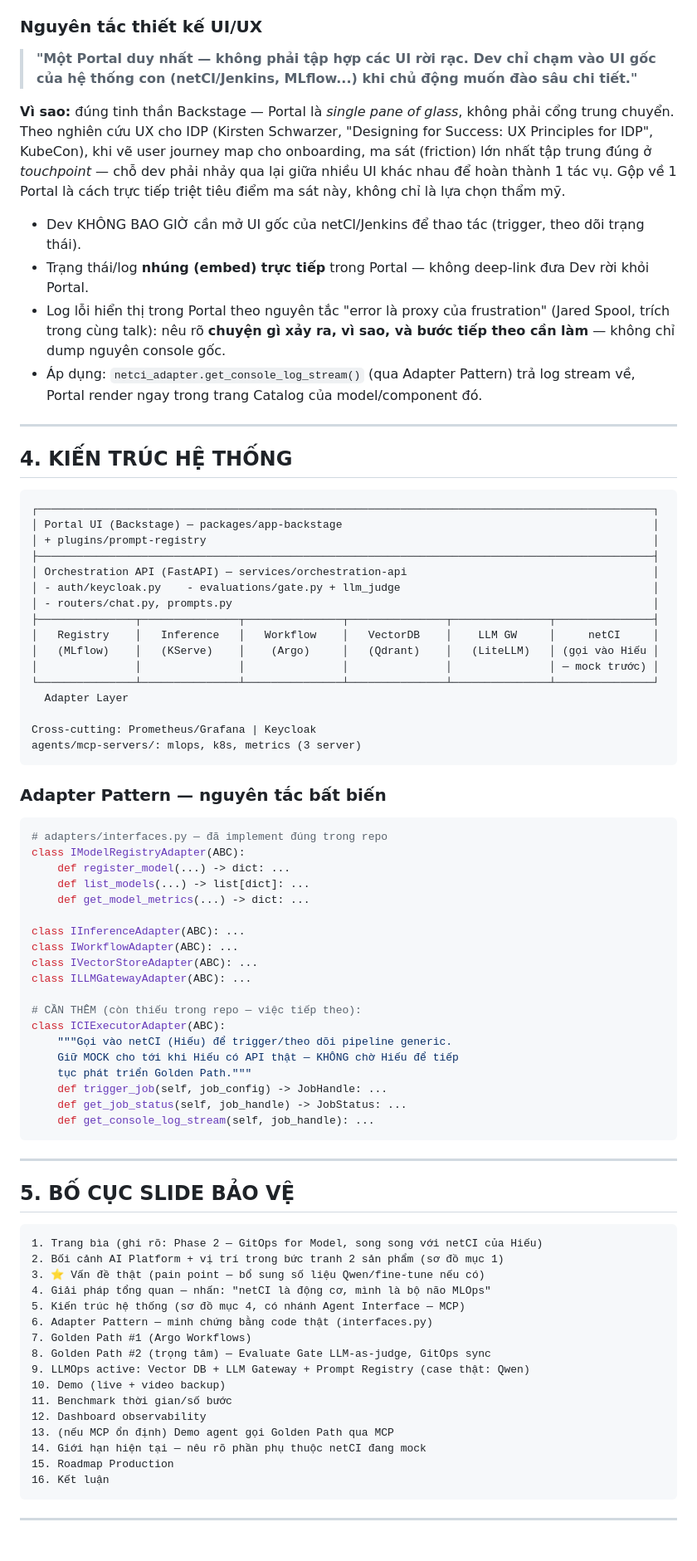
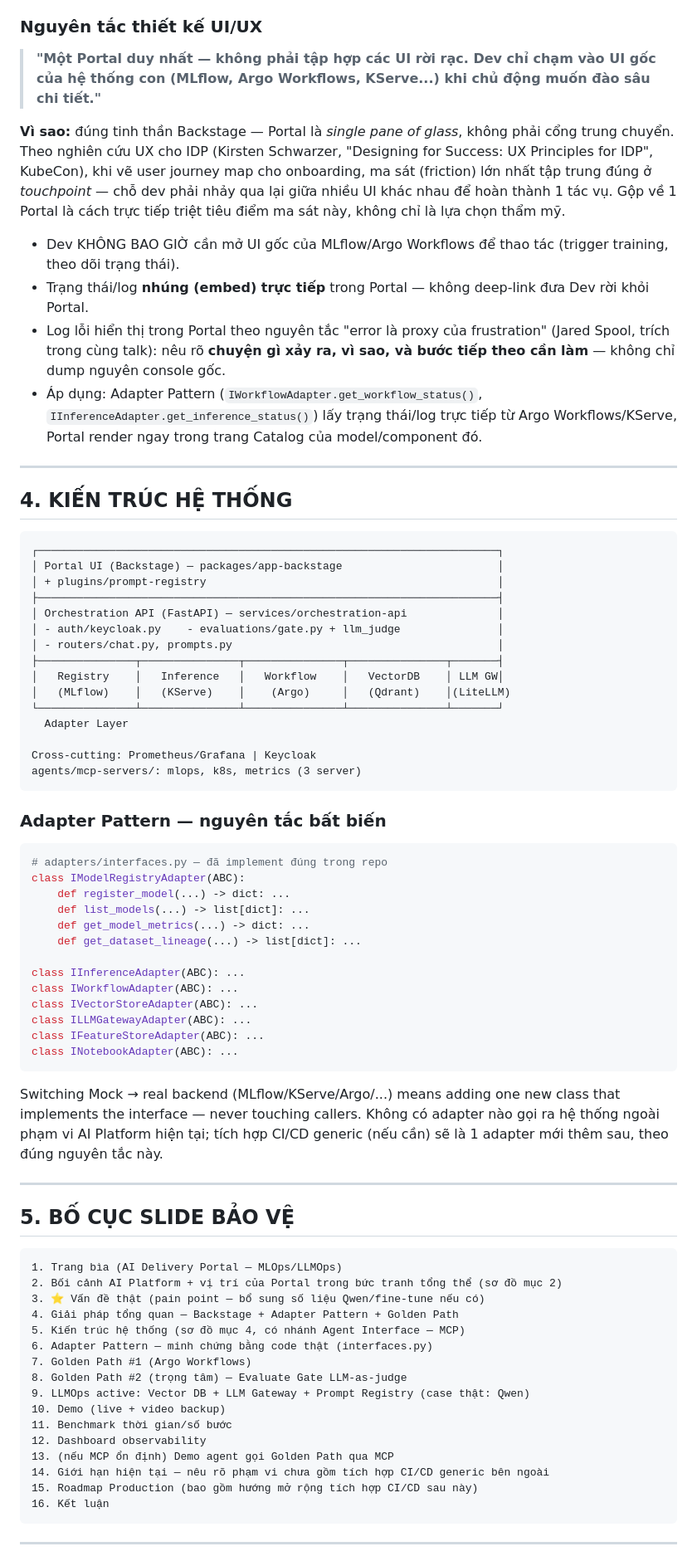
Before and after one commit to cuongct924/AI-delivery-portal, a Markdown page: docs/playbook-ai-delivery-portal.md, the part around one of its changes. Shown at 83% size. Rendered like a GitHub page.

````diff
--- a/docs/playbook-ai-delivery-portal.md
+++ b/docs/playbook-ai-delivery-portal.md
@@ -124,32 +105,31 @@ Chốt đúng **2 golden path**, không có #3 — AI Notebook và provisioning
 
 ### Nguyên tắc thiết kế UI/UX
 
-> **"Một Portal duy nhất — không phải tập hợp các UI rời rạc. Dev chỉ chạm vào UI gốc của hệ thống con (netCI/Jenkins, MLflow...) khi chủ động muốn đào sâu chi tiết."**
+> **"Một Portal duy nhất — không phải tập hợp các UI rời rạc. Dev chỉ chạm vào UI gốc của hệ thống con (MLflow, Argo Workflows, KServe...) khi chủ động muốn đào sâu chi tiết."**
 
 **Vì sao:** đúng tinh thần Backstage — Portal là *single pane of glass*, không phải cổng trung chuyển. Theo nghiên cứu UX cho IDP (Kirsten Schwarzer, "Designing for Success: UX Principles for IDP", KubeCon), khi vẽ user journey map cho onboarding, ma sát (friction) lớn nhất tập trung đúng ở *touchpoint* — chỗ dev phải nhảy qua lại giữa nhiều UI khác nhau để hoàn thành 1 tác vụ. Gộp về 1 Portal là cách trực tiếp triệt tiêu điểm ma sát này, không chỉ là lựa chọn thẩm mỹ.
 
-- Dev KHÔNG BAO GIỜ cần mở UI gốc của netCI/Jenkins để thao tác (trigger, theo dõi trạng thái).
+- Dev KHÔNG BAO GIỜ cần mở UI gốc của MLflow/Argo Workflows để thao tác (trigger training, theo dõi trạng thái).
 - Trạng thái/log **nhúng (embed) trực tiếp** trong Portal — không deep-link đưa Dev rời khỏi Portal.
 - Log lỗi hiển thị trong Portal theo nguyên tắc "error là proxy của frustration" (Jared Spool, trích trong cùng talk): nêu rõ **chuyện gì xảy ra, vì sao, và bước tiếp theo cần làm** — không chỉ dump nguyên console gốc.
-- Áp dụng: `netci_adapter.get_console_log_stream()` (qua Adapter Pattern) trả log stream về, Portal render ngay trong trang Catalog của model/component đó.
+- Áp dụng: Adapter Pattern (`IWorkflowAdapter.get_workflow_status()`, `IInferenceAdapter.get_inference_status()`) lấy trạng thái/log trực tiếp từ Argo Workflows/KServe, Portal render ngay trong trang Catalog của model/component đó.
 
 ---
 
 ## 4. KIẾN TRÚC HỆ THỐNG
 
 ```
-┌───────────────────────────────────────────────────────────────────────────────────────────────┐
-│ Portal UI (Backstage) — packages/app-backstage                                                │
-│ + plugins/prompt-registry                                                                     │
-├───────────────────────────────────────────────────────────────────────────────────────────────┤
-│ Orchestration API (FastAPI) — services/orchestration-api                                      │
-│ - auth/keycloak.py    - evaluations/gate.py + llm_judge                                       │
-│ - routers/chat.py, prompts.py                                                                 │
-├───────────────┬───────────────┬───────────────┬───────────────┬───────────────┬───────────────┤
-│   Registry    │   Inference   │   Workflow    │   VectorDB    │    LLM GW     │     netCI     │
-│   (MLflow)    │   (KServe)    │    (Argo)     │   (Qdrant)    │   (LiteLLM)   │ (gọi vào Hiếu │
-│               │               │               │               │               │ — mock trước) │
-└───────────────┴───────────────┴───────────────┴───────────────┴───────────────┴───────────────┘
+┌───────────────────────────────────────────────────────────────────────┐
+│ Portal UI (Backstage) — packages/app-backstage                        │
+│ + plugins/prompt-registry                                             │
+├───────────────────────────────────────────────────────────────────────┤
+│ Orchestration API (FastAPI) — services/orchestration-api              │
+│ - auth/keycloak.py    - evaluations/gate.py + llm_judge               │
+│ - routers/chat.py, prompts.py                                         │
+├───────────────┬───────────────┬───────────────┬───────────────┬───────┤
+│   Registry    │   Inference   │   Workflow    │   VectorDB    │ LLM GW│
+│   (MLflow)    │   (KServe)    │    (Argo)     │   (Qdrant)    │(LiteLLM)
+└───────────────┴───────────────┴───────────────┴───────────────┴───────┘
   Adapter Layer
 
 Cross-cutting: Prometheus/Grafana | Keycloak
@@ -164,42 +144,41 @@ class IModelRegistryAdapter(ABC):
     def register_model(...) -> dict: ...
     def list_models(...) -> list[dict]: ...
     def get_model_metrics(...) -> dict: ...
+    def get_dataset_lineage(...) -> list[dict]: ...
 
 class IInferenceAdapter(ABC): ...
 class IWorkflowAdapter(ABC): ...
 class IVectorStoreAdapter(ABC): ...
 class ILLMGatewayAdapter(ABC): ...
+class IFeatureStoreAdapter(ABC): ...
+class INotebookAdapter(ABC): ...
+```
 
-# CẦN THÊM (còn thiếu trong repo — việc tiếp theo):
-class ICIExecutorAdapter(ABC):
-    """Gọi vào netCI (Hiếu) để trigger/theo dõi pipeline generic.
-    Giữ MOCK cho tới khi Hiếu có API thật — KHÔNG chờ Hiếu để tiếp
-    tục phát triển Golden Path."""
-    def trigger_job(self, job_config) -> JobHandle: ...
-    def get_job_status(self, job_handle) -> JobStatus: ...
-    def get_console_log_stream(self, job_handle): ...
-```
+Switching Mock → real backend (MLflow/KServe/Argo/...) means adding one new
+class that implements the interface — never touching callers. Không có
+adapter nào gọi ra hệ thống ngoài phạm vi AI Platform hiện tại; tích hợp CI/CD
+generic (nếu cần) sẽ là 1 adapter mới thêm sau, theo đúng nguyên tắc này.
 
 ---
 
 ## 5. BỐ CỤC SLIDE BẢO VỆ
 
 ```
-1. Trang bìa (ghi rõ: Phase 2 — GitOps for Model, song song với netCI của Hiếu)
-2. Bối cảnh AI Platform + vị trí trong bức tranh 2 sản phẩm (sơ đồ mục 1)
+1. Trang bìa (AI Delivery Portal — MLOps/LLMOps)
+2. Bối cảnh AI Platform + vị trí của Portal trong bức tranh tổng thể (sơ đồ mục 2)
 3. ⭐ Vấn đề thật (pain point — bổ sung số liệu Qwen/fine-tune nếu có)
-4. Giải pháp tổng quan — nhấn: "netCI là động cơ, mình là bộ não MLOps"
+4. Giải pháp tổng quan — Backstage + Adapter Pattern + Golden Path
 5. Kiến trúc hệ thống (sơ đồ mục 4, có nhánh Agent Interface — MCP)
 6. Adapter Pattern — minh chứng bằng code thật (interfaces.py)
 7. Golden Path #1 (Argo Workflows)
-8. Golden Path #2 (trọng tâm) — Evaluate Gate LLM-as-judge, GitOps sync
+8. Golden Path #2 (trọng tâm) — Evaluate Gate LLM-as-judge
 9. LLMOps active: Vector DB + LLM Gateway + Prompt Registry (case thật: Qwen)
 10. Demo (live + video backup)
 11. Benchmark thời gian/số bước
 12. Dashboard observability
 13. (nếu MCP ổn định) Demo agent gọi Golden Path qua MCP
-14. Giới hạn hiện tại — nêu rõ phần phụ thuộc netCI đang mock
-15. Roadmap Production
+14. Giới hạn hiện tại — nêu rõ phạm vi chưa gồm tích hợp CI/CD generic bên ngoài
+15. Roadmap Production (bao gồm hướng mở rộng tích hợp CI/CD sau này)
 16. Kết luận
 ```
 
````
Also changed, not shown: other parts of docs/playbook-ai-delivery-portal.md (+32 -52 lines).
